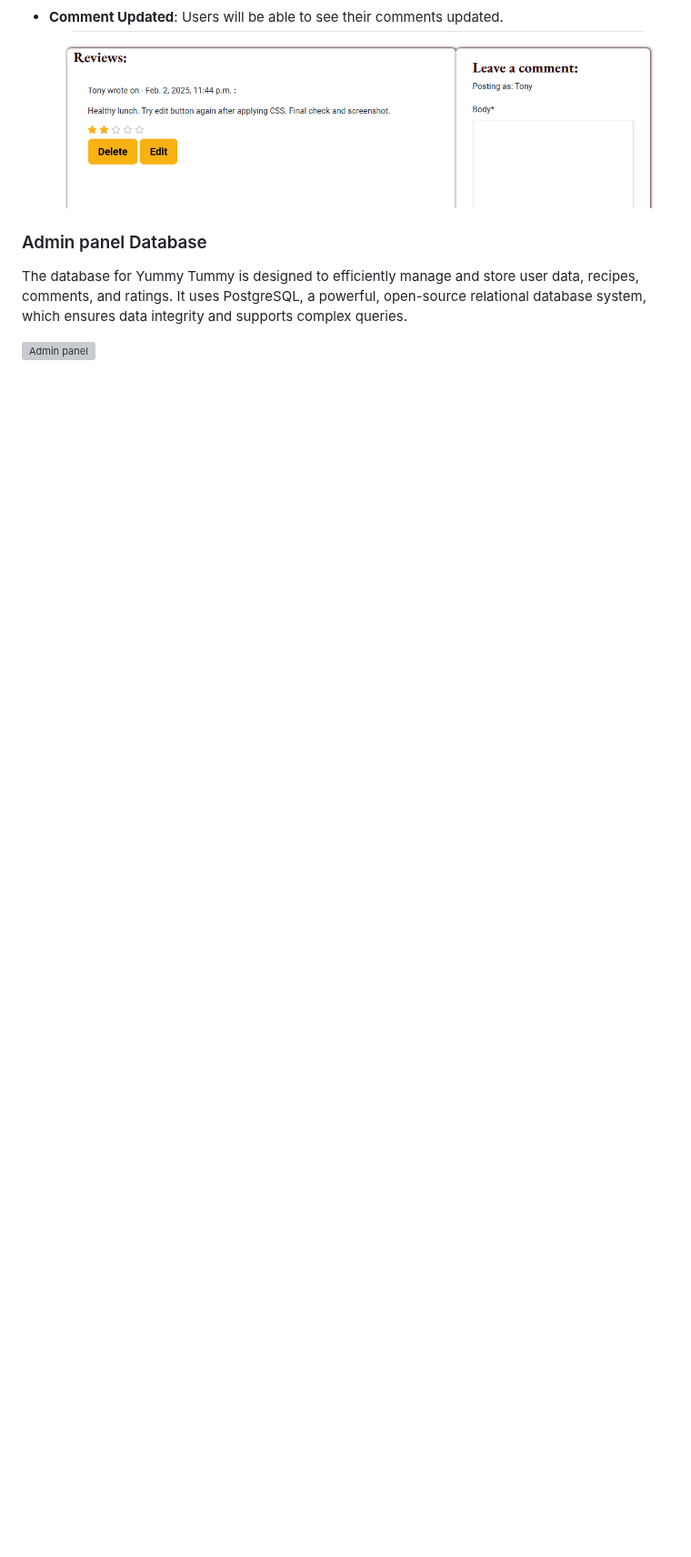
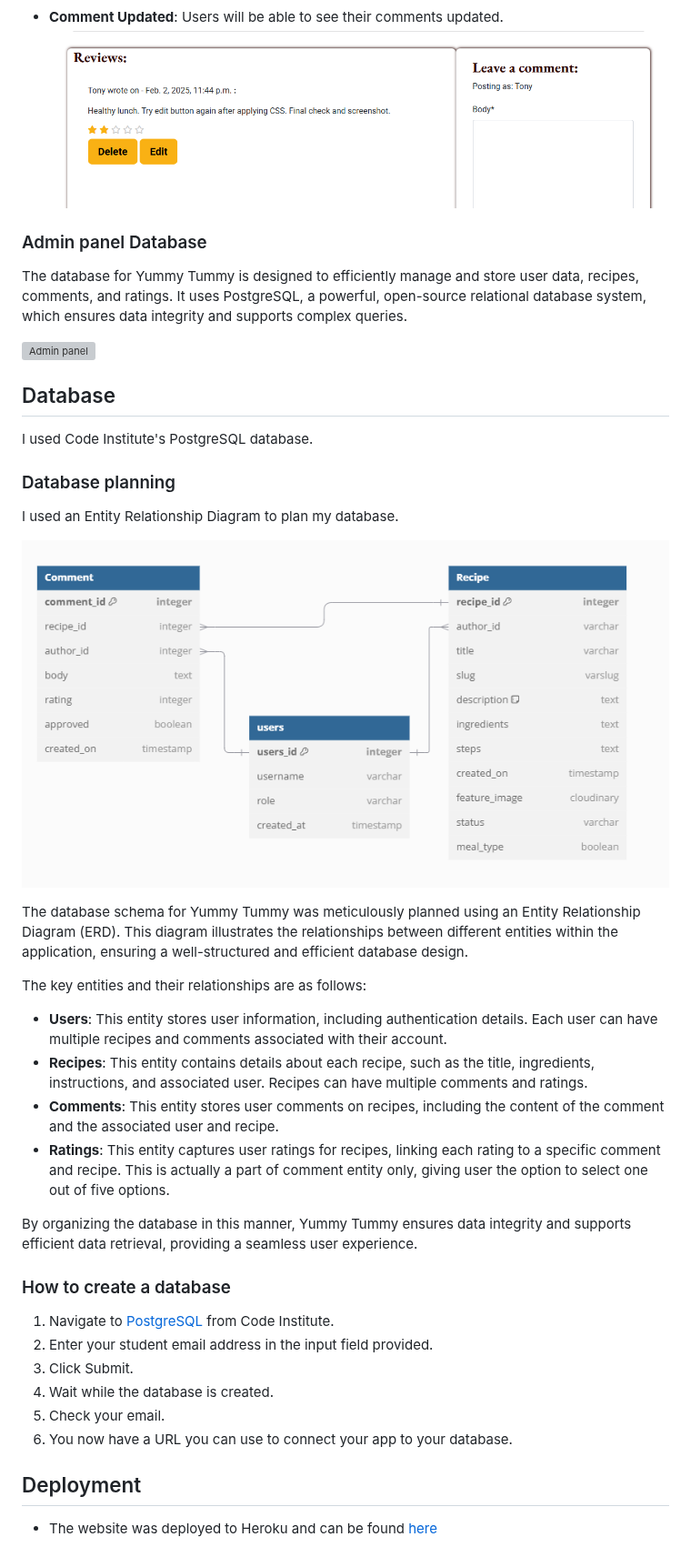
Before and after one commit to SonaliP11/yummytummy, a Markdown page: README.md, the part around one of its changes. Shown at 91% size. Drawn GitHub-style; blank space fills up the shorter version; grey boxes are pictures that could not be loaded.

```diff
--- a/README.md
+++ b/README.md
@@ -112,3 +128,35 @@ The wireframes for Yummy Tummy were created using Balsamiq  to create clear, vis
 The database for Yummy Tummy is designed to efficiently manage and store user data, recipes, comments, and ratings. It uses PostgreSQL, a powerful, open-source relational database system, which ensures data integrity and supports complex queries.
 
 ![Admin panel](static/images/readme/admin.png)
+
+## Database
+I used Code Institute's PostgreSQL database.
+
+### Database planning
+I used an Entity Relationship Diagram to plan my database.
+
+![ERD](static/images/readme/erd.png)
+
+The database schema for Yummy Tummy was meticulously planned using an Entity Relationship Diagram (ERD). This diagram illustrates the relationships between different entities within the application, ensuring a well-structured and efficient database design.
+
+The key entities and their relationships are as follows:
+
+- **Users**: This entity stores user information, including authentication details. Each user can have multiple recipes and comments associated with their account.
+- **Recipes**: This entity contains details about each recipe, such as the title, ingredients, instructions, and associated user. Recipes can have multiple comments and ratings.
+- **Comments**: This entity stores user comments on recipes, including the content of the comment and the associated user and recipe.
+- **Ratings**: This entity captures user ratings for recipes, linking each rating to a specific comment and recipe. This is actually a part of comment entity only, giving user the option to select one out of five options.
+
+By organizing the database in this manner, Yummy Tummy ensures data integrity and supports efficient data retrieval, providing a seamless user experience.
+
+### How to create a database
+
+1. Navigate to [PostgreSQL](https://dbs.ci-dbs.net/) from Code Institute.
+2. Enter your student email address in the input field provided.
+3. Click Submit.
+4. Wait while the database is created.
+5. Check your email.
+6. You now have a URL you can use to connect your app to your database.
+
+## Deployment
+- The website was deployed to Heroku and can be found [here](https://yummy-tummy-582bc957dc87.herokuapp.com/)
+
```
Also changed, not shown: other parts of README.md (+58 -7 lines).
